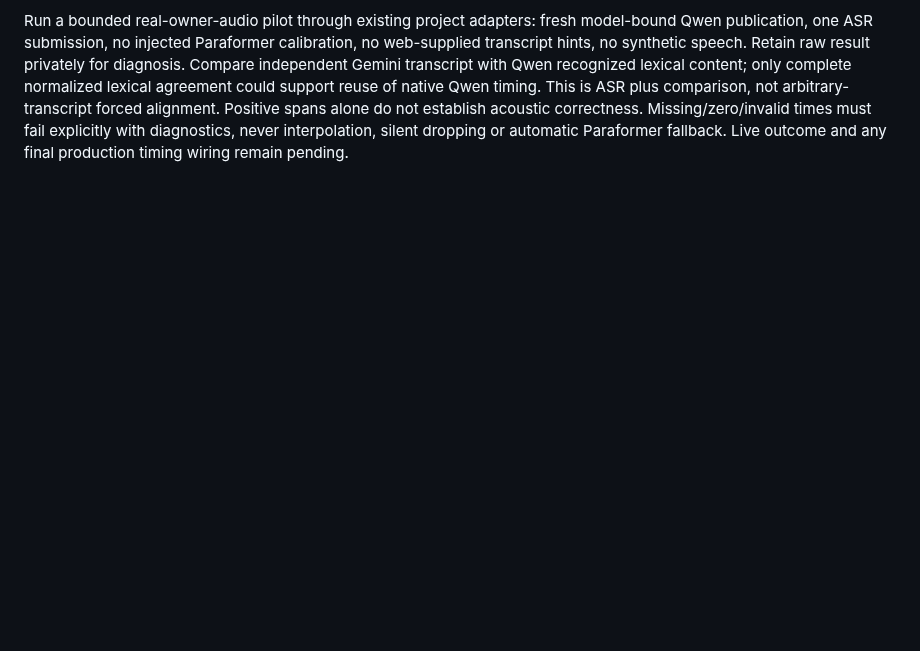
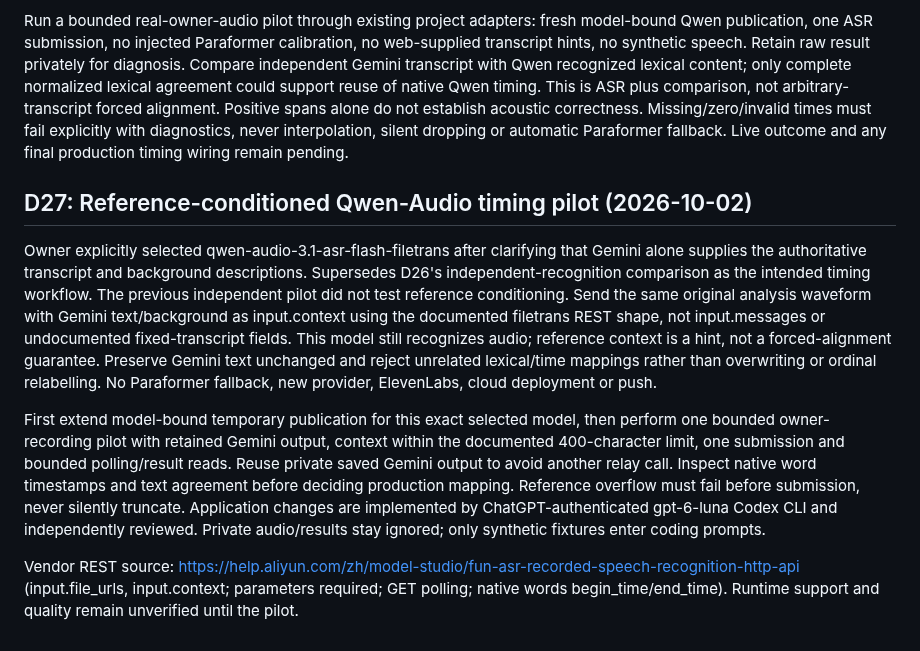
Before and after one commit to pellx/mutsumi, a Markdown page: docs/decisions.md, the part around the change. GitHub-like rendering; blank space fills up the shorter version.

Commit message:
docs: select reference-conditioned Qwen Audio timing pilot

```diff
--- a/docs/decisions.md
+++ b/docs/decisions.md
@@ -68,3 +68,11 @@ Timing implementation remains proposed: the documented cloud Paraformer-v2 API a
 Owner rejected ElevenLabs cost and chose trying qwen3-asr-flash-filetrans instead of Paraformer-v2 for the separated pipeline's timing stage. Do not create ElevenLabs credentials, charge that provider or submit audio there. Coding remains gpt-6-luna; runtime Qwen-ASR is independent. Owner also asked whether Qwen3-ForcedAligner is available through Alibaba APIs. Checked public Model Studio ASR catalog and official Qwen repository: the hosted file transcription model exposes enable_words=true, but no documented hosted standalone ForcedAligner endpoint was found. Self-deployment to Alibaba compute would still require deployment and is not approved by this choice.
 
 Run a bounded real-owner-audio pilot through existing project adapters: fresh model-bound Qwen publication, one ASR submission, no injected Paraformer calibration, no web-supplied transcript hints, no synthetic speech. Retain raw result privately for diagnosis. Compare independent Gemini transcript with Qwen recognized lexical content; only complete normalized lexical agreement could support reuse of native Qwen timing. This is ASR plus comparison, not arbitrary-transcript forced alignment. Positive spans alone do not establish acoustic correctness. Missing/zero/invalid times must fail explicitly with diagnostics, never interpolation, silent dropping or automatic Paraformer fallback. Live outcome and any final production timing wiring remain pending.
+
+## D27: Reference-conditioned Qwen-Audio timing pilot (2026-10-02)
+
+Owner explicitly selected qwen-audio-3.1-asr-flash-filetrans after clarifying that Gemini alone supplies the authoritative transcript and background descriptions. Supersedes D26's independent-recognition comparison as the intended timing workflow. The previous independent pilot did not test reference conditioning. Send the same original analysis waveform with Gemini text/background as input.context using the documented filetrans REST shape, not input.messages or undocumented fixed-transcript fields. This model still recognizes audio; reference context is a hint, not a forced-alignment guarantee. Preserve Gemini text unchanged and reject unrelated lexical/time mappings rather than overwriting or ordinal relabelling. No Paraformer fallback, new provider, ElevenLabs, cloud deployment or push.
+
+First extend model-bound temporary publication for this exact selected model, then perform one bounded owner-recording pilot with retained Gemini output, context within the documented 400-character limit, one submission and bounded polling/result reads. Reuse private saved Gemini output to avoid another relay call. Inspect native word timestamps and text agreement before deciding production mapping. Reference overflow must fail before submission, never silently truncate. Application changes are implemented by ChatGPT-authenticated gpt-6-luna Codex CLI and independently reviewed. Private audio/results stay ignored; only synthetic fixtures enter coding prompts.
+
+Vendor REST source: https://help.aliyun.com/zh/model-studio/fun-asr-recorded-speech-recognition-http-api (input.file_urls, input.context; parameters required; GET polling; native words begin_time/end_time). Runtime support and quality remain unverified until the pilot.
```
